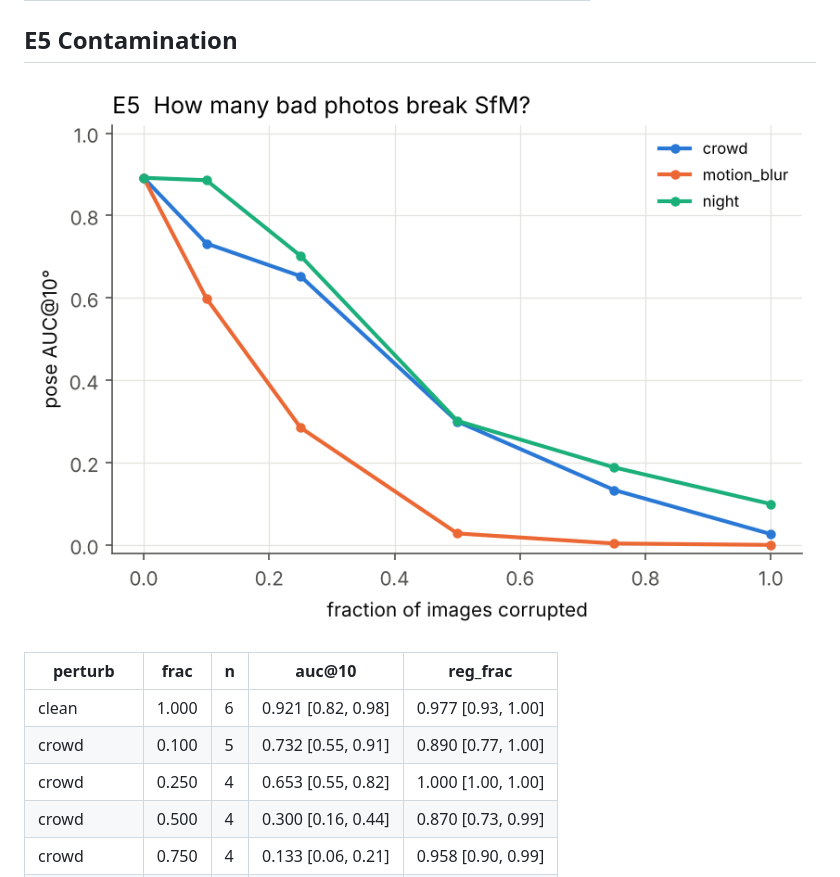
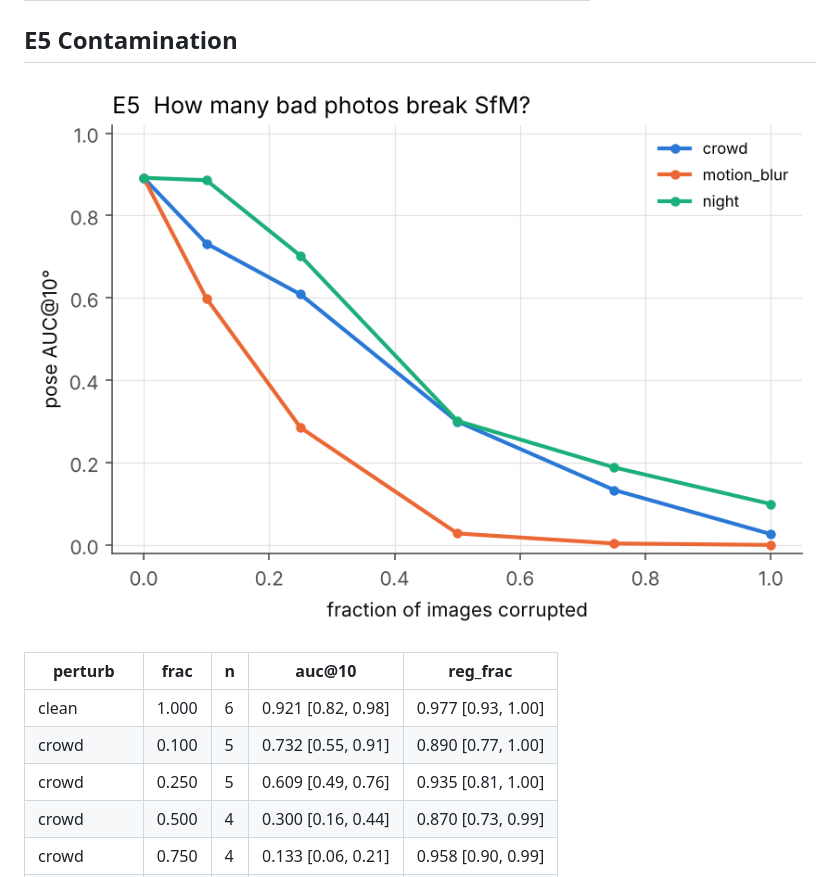
Before and after one commit to amoghshetty7436/Computer-Vision, a Markdown page: results/summary.md, the part around the change. GitHub-like rendering; pictures changed too: results/figures/e5_contamination.png.

Commit message:
Seed 1 complete for both scenes
Co-Authored-By: Claude Opus 5.5 <noreply@anthropic.com>
Claude-Session: https://claude.ai/code/session_01DwFUuxyVwkhujN2CBgQS9g

```diff
--- a/results/summary.md
+++ b/results/summary.md
@@ -120,7 +120,7 @@ Metric: pose AUC@10° over all input image pairs (unregistered = failure) and re
 |---|---|---|---|---|
 | clean | 1.000 | 6 | 0.921 [0.82, 0.98] | 0.977 [0.93, 1.00] |
 | crowd | 0.100 | 5 | 0.732 [0.55, 0.91] | 0.890 [0.77, 1.00] |
-| crowd | 0.250 | 4 | 0.653 [0.55, 0.82] | 1.000 [1.00, 1.00] |
+| crowd | 0.250 | 5 | 0.609 [0.49, 0.76] | 0.935 [0.81, 1.00] |
 | crowd | 0.500 | 4 | 0.300 [0.16, 0.44] | 0.870 [0.73, 0.99] |
 | crowd | 0.750 | 4 | 0.133 [0.06, 0.21] | 0.958 [0.90, 0.99] |
 | crowd | 1.000 | 4 | 0.026 [0.01, 0.04] | 0.994 [0.98, 1.00] |
```
Also changed, not shown: 1 other file.
